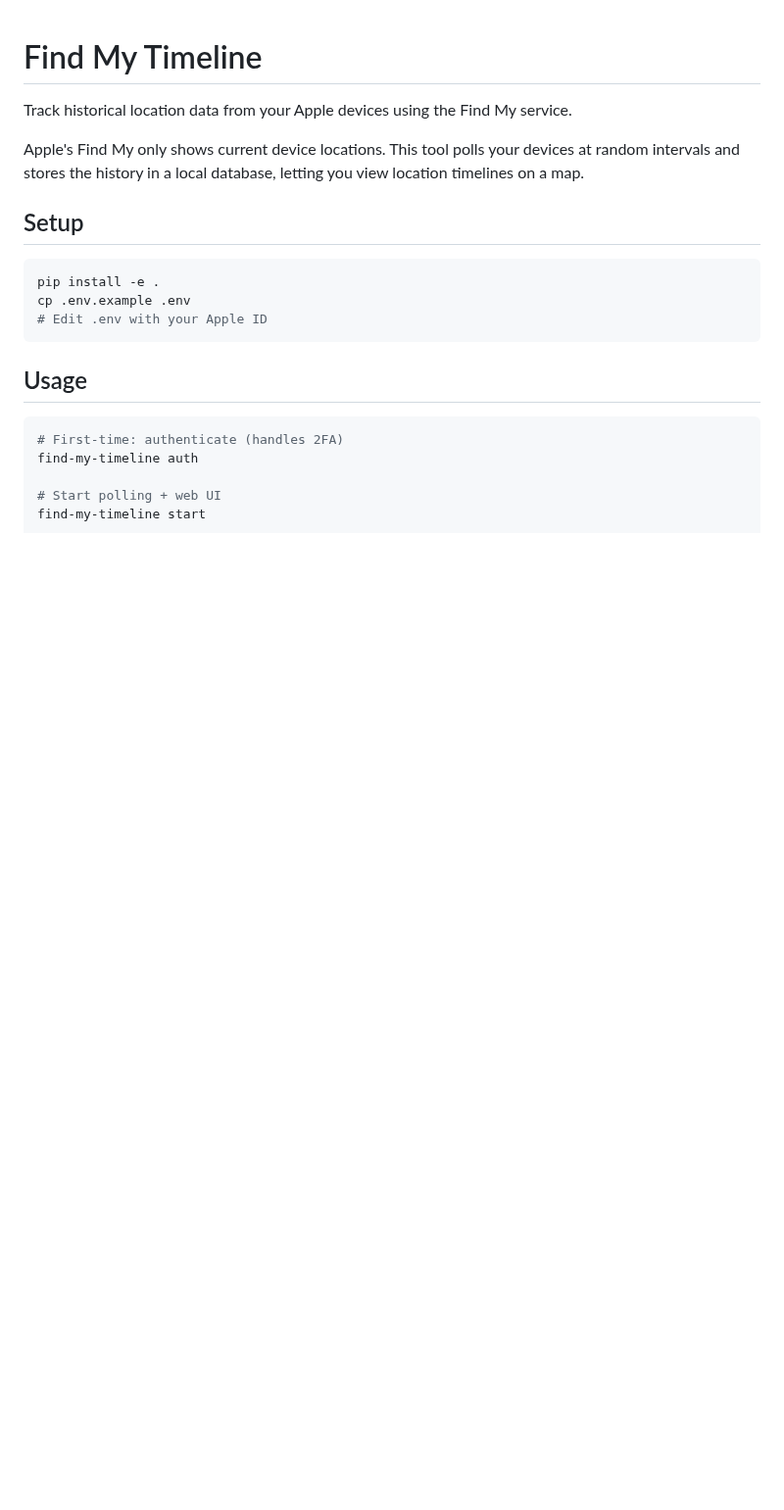
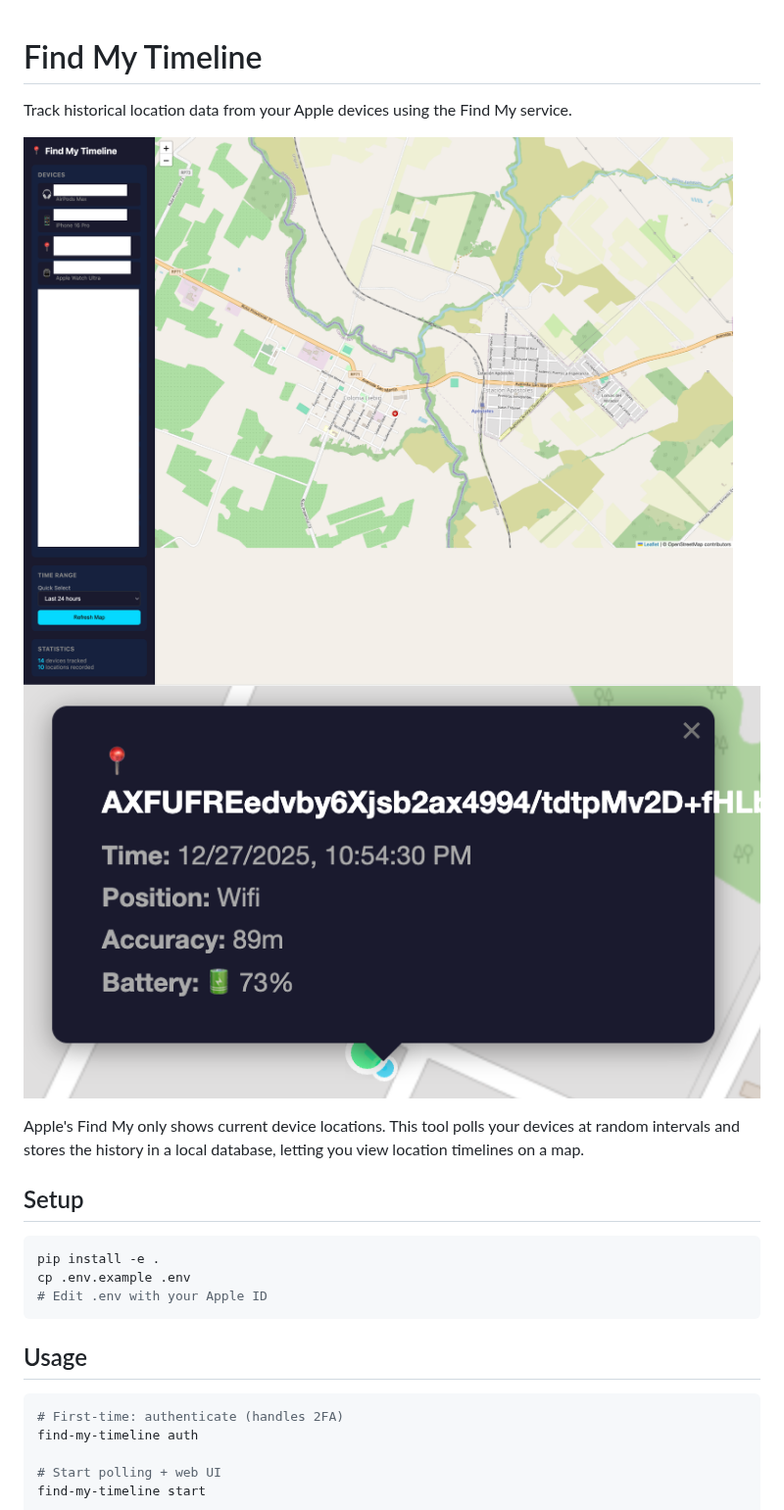
Before and after one commit to heckpiet/find-my-timeline-unraid, a Markdown page: README.md, the part around the change. Shown at 98% size. GitHub-like rendering; pictures changed too: preview.png (added), preview2.png (added); blank space fills up the shorter version.

Commit message:
doc(README): add previews

```diff
--- a/README.md
+++ b/README.md
@@ -1,6 +1,9 @@
 # Find My Timeline
 
 Track historical location data from your Apple devices using the Find My service.
+
+![Preview](preview.png)
+![Preview Detail](preview2.png)
 
 Apple's Find My only shows current device locations. This tool polls your devices at random intervals and stores the history in a local database, letting you view location timelines on a map.
 
```
